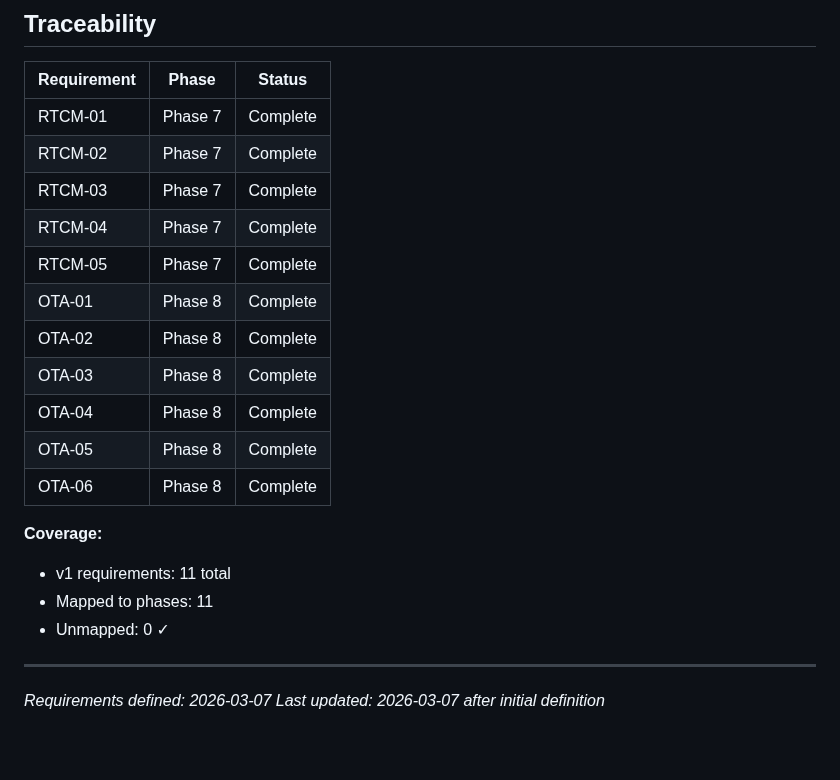
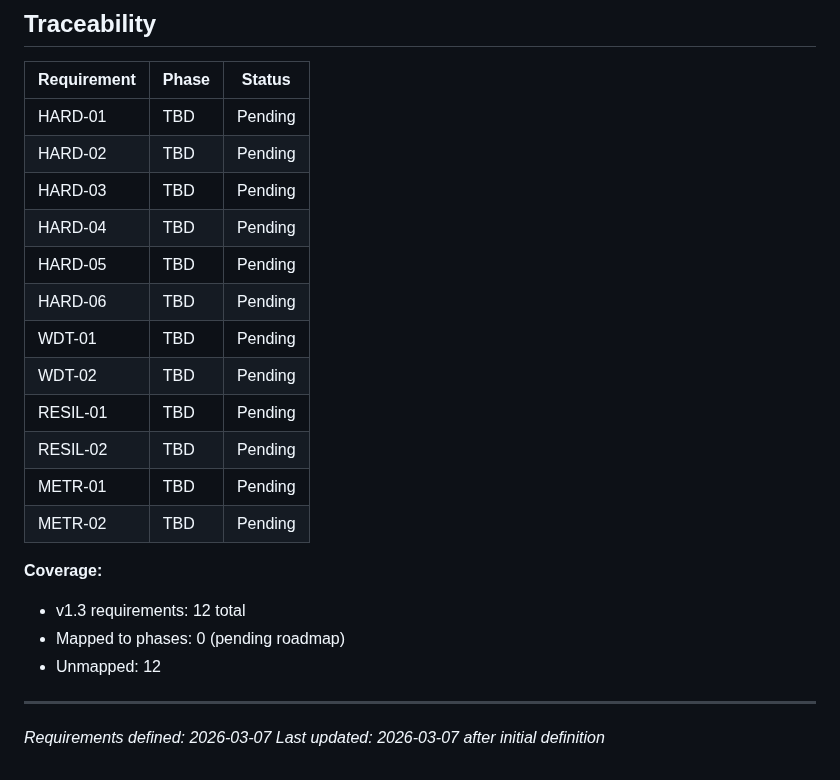
Before and after one commit to bharrisau/esp32-gnssmqtt, a Markdown page: .planning/REQUIREMENTS.md, the part around one of its changes. GitHub-like rendering; blank space fills up the shorter version.

```diff
--- a/.planning/REQUIREMENTS.md
+++ b/.planning/REQUIREMENTS.md
@@ -52,22 +64,23 @@
 
 | Requirement | Phase | Status |
 |-------------|-------|--------|
-| RTCM-01 | Phase 7 | Complete |
-| RTCM-02 | Phase 7 | Complete |
-| RTCM-03 | Phase 7 | Complete |
-| RTCM-04 | Phase 7 | Complete |
-| RTCM-05 | Phase 7 | Complete |
-| OTA-01 | Phase 8 | Complete |
-| OTA-02 | Phase 8 | Complete |
-| OTA-03 | Phase 8 | Complete |
-| OTA-04 | Phase 8 | Complete |
-| OTA-05 | Phase 8 | Complete |
-| OTA-06 | Phase 8 | Complete |
+| HARD-01 | TBD | Pending |
+| HARD-02 | TBD | Pending |
+| HARD-03 | TBD | Pending |
+| HARD-04 | TBD | Pending |
+| HARD-05 | TBD | Pending |
+| HARD-06 | TBD | Pending |
+| WDT-01  | TBD | Pending |
+| WDT-02  | TBD | Pending |
+| RESIL-01 | TBD | Pending |
+| RESIL-02 | TBD | Pending |
+| METR-01 | TBD | Pending |
+| METR-02 | TBD | Pending |
 
 **Coverage:**
-- v1 requirements: 11 total
-- Mapped to phases: 11
-- Unmapped: 0 ✓
+- v1.3 requirements: 12 total
+- Mapped to phases: 0 (pending roadmap)
+- Unmapped: 12
 
 ---
 *Requirements defined: 2026-03-07*
```
Also changed, not shown: other parts of .planning/REQUIREMENTS.md (+38 -26 lines).
